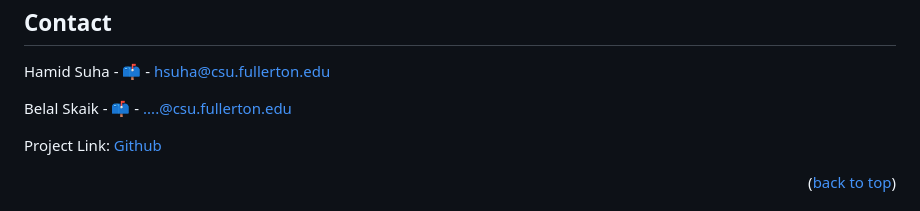
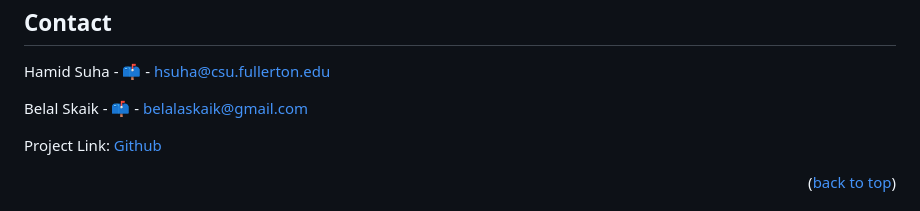
Before and after one commit to Belalaskaik/CandleVision-, a Markdown page: README.md, the part around the change. Rendered like a GitHub page.

```diff
--- a/README.md
+++ b/README.md
@@ -157,7 +157,7 @@ Distributed under the MIT License. See `LICENSE.txt` for more information.
 
 Hamid Suha - [📫](scuf) - hsuha@csu.fullerton.edu
 
-Belal Skaik - [📫](scuf) - ....@csu.fullerton.edu
+Belal Skaik - [📫](scuf) - belalaskaik@gmail.com
 
 Project Link: [Github]([https://github.com/your_username/repo_name](https://github.com/Belalaskaik/CandleVision-))
 
```
